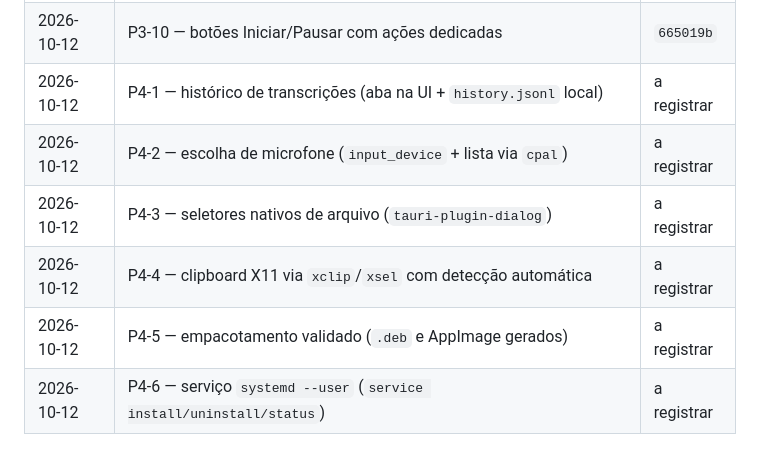
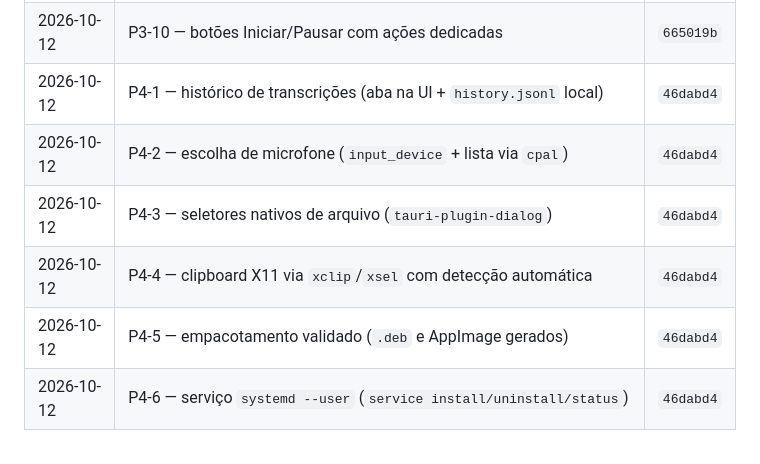
Before and after one commit to pabloapfarias/linux-typer, a Markdown page: PENDENCIAS.md, the part around the change. GitHub-like rendering.

Commit message:
docs(pendencias): registrar commit do lote P4

```diff
--- a/PENDENCIAS.md
+++ b/PENDENCIAS.md
@@ -97,9 +97,9 @@ ver §Concluídos.
 | 2026-10-12 | P3-8 — placeholders `bin/` e `models/` removidos | `665019b` |
 | 2026-10-12 | P3-9 — detecção de microfone com cache de 10s | `665019b` |
 | 2026-10-12 | P3-10 — botões Iniciar/Pausar com ações dedicadas | `665019b` |
-| 2026-10-12 | P4-1 — histórico de transcrições (aba na UI + `history.jsonl` local) | a registrar |
-| 2026-10-12 | P4-2 — escolha de microfone (`input_device` + lista via `cpal`) | a registrar |
-| 2026-10-12 | P4-3 — seletores nativos de arquivo (`tauri-plugin-dialog`) | a registrar |
-| 2026-10-12 | P4-4 — clipboard X11 via `xclip`/`xsel` com detecção automática | a registrar |
-| 2026-10-12 | P4-5 — empacotamento validado (`.deb` e AppImage gerados) | a registrar |
-| 2026-10-12 | P4-6 — serviço `systemd --user` (`service install/uninstall/status`) | a registrar |
+| 2026-10-12 | P4-1 — histórico de transcrições (aba na UI + `history.jsonl` local) | `46dabd4` |
+| 2026-10-12 | P4-2 — escolha de microfone (`input_device` + lista via `cpal`) | `46dabd4` |
+| 2026-10-12 | P4-3 — seletores nativos de arquivo (`tauri-plugin-dialog`) | `46dabd4` |
+| 2026-10-12 | P4-4 — clipboard X11 via `xclip`/`xsel` com detecção automática | `46dabd4` |
+| 2026-10-12 | P4-5 — empacotamento validado (`.deb` e AppImage gerados) | `46dabd4` |
+| 2026-10-12 | P4-6 — serviço `systemd --user` (`service install/uninstall/status`) | `46dabd4` |
```
